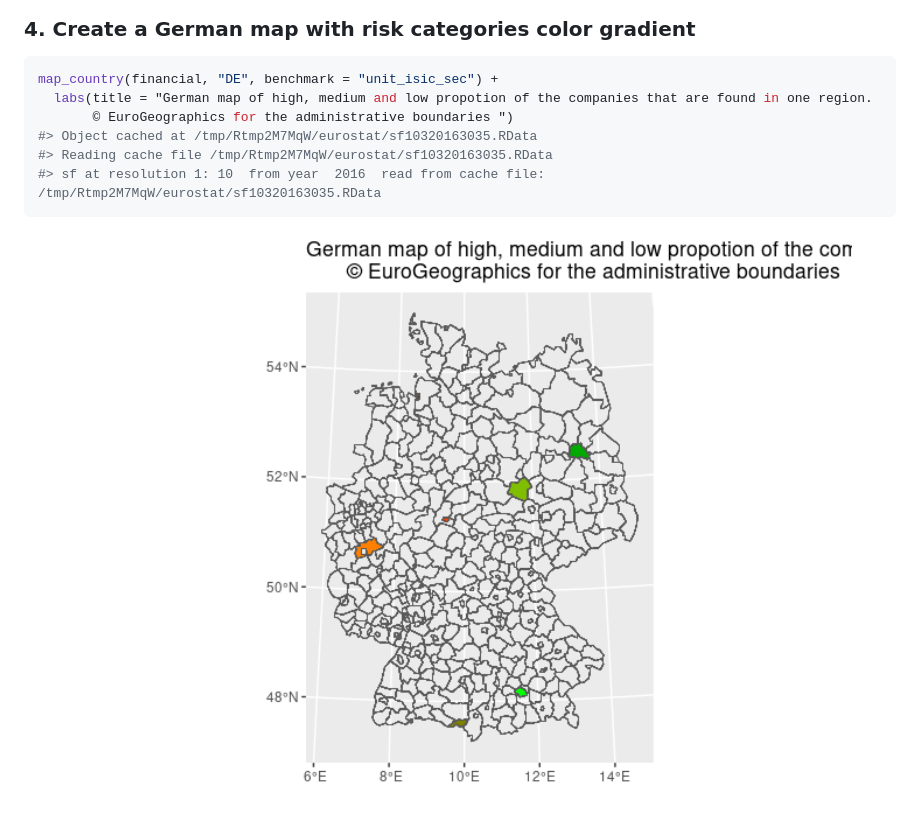
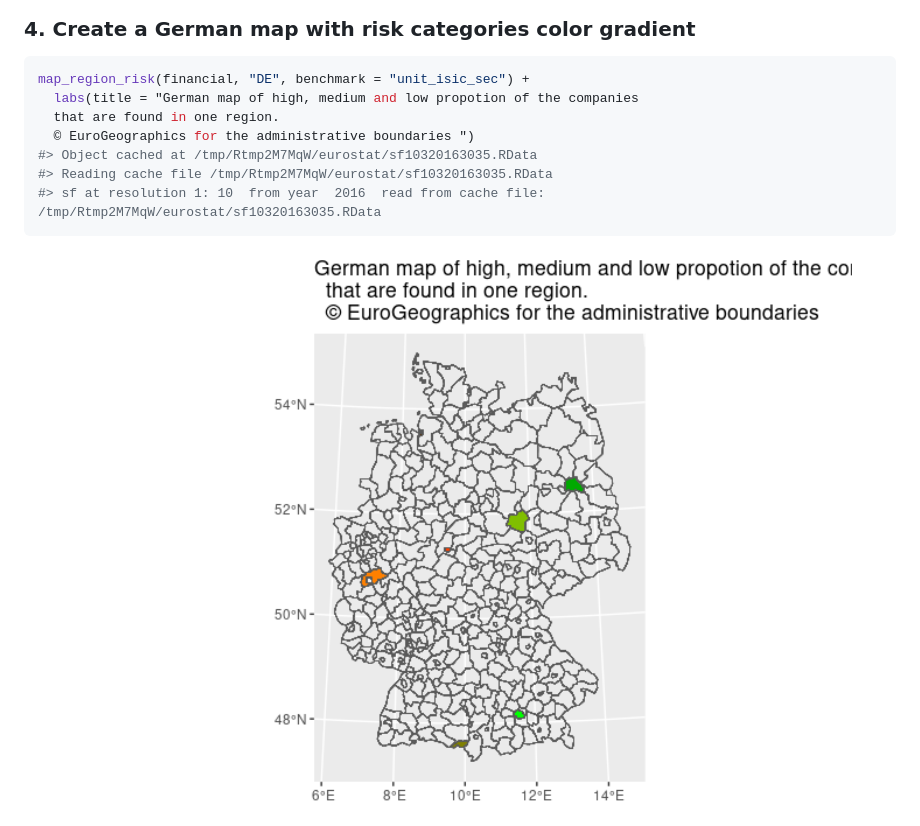
Before and after one commit to 2DegreesInvesting/tiltPlot, a Markdown page: README.md, the part around the change. Drawn GitHub-style; pictures changed too: man/figures/README-unnamed-chunk-13-1.png.

Commit message:
rescaled the labs of the title

````diff
--- a/README.md
+++ b/README.md
@@ -166,9 +166,10 @@ plot_xctr(no_fin) +
 ### 4. Create a German map with risk categories color gradient
 
 ``` r
-map_country(financial, "DE", benchmark = "unit_isic_sec") +
-  labs(title = "German map of high, medium and low propotion of the companies that are found in one region.
-       © EuroGeographics for the administrative boundaries ")
+map_region_risk(financial, "DE", benchmark = "unit_isic_sec") +
+  labs(title = "German map of high, medium and low propotion of the companies
+  that are found in one region.
+  © EuroGeographics for the administrative boundaries ")
 #> Object cached at /tmp/Rtmp2M7MqW/eurostat/sf10320163035.RData
 #> Reading cache file /tmp/Rtmp2M7MqW/eurostat/sf10320163035.RData
 #> sf at resolution 1: 10  from year  2016  read from cache file:  /tmp/Rtmp2M7MqW/eurostat/sf10320163035.RData
````
